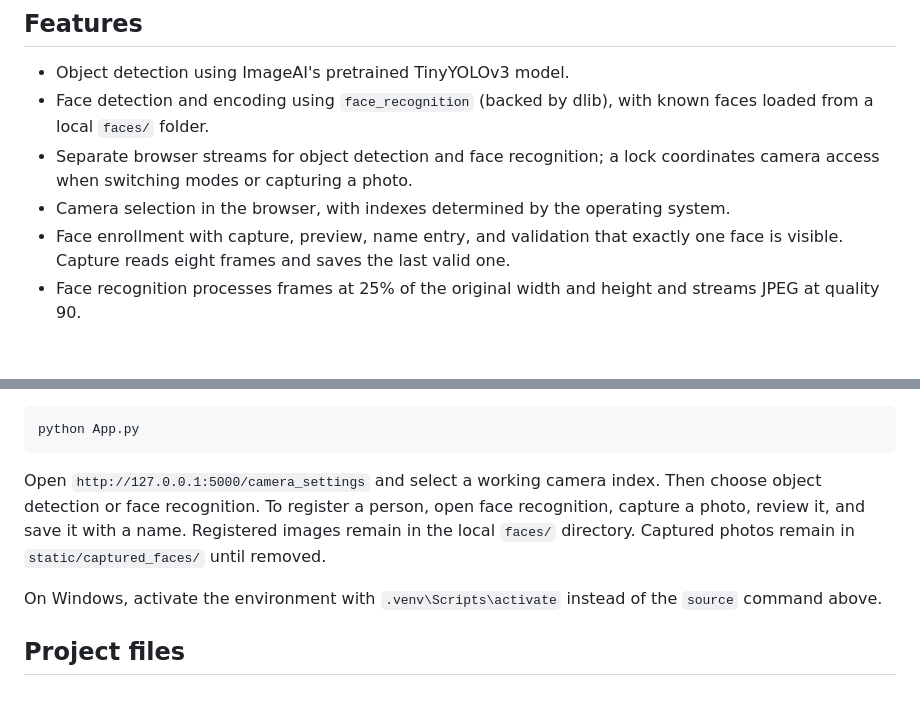
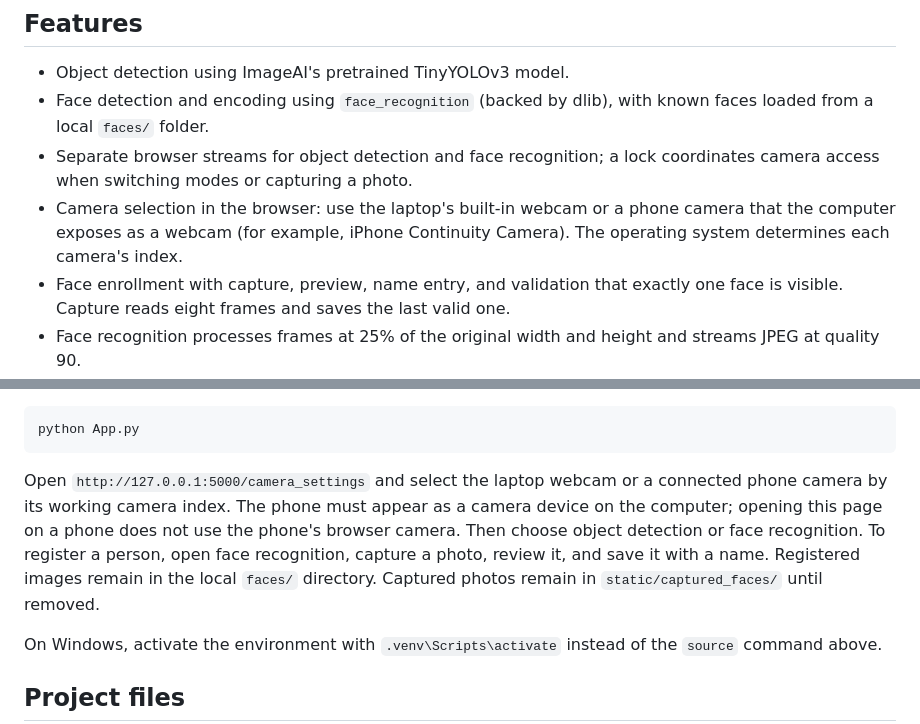
Before and after one commit to brindhas110404/real-time-vision-assistant, a Markdown page: README.md, 2 parts joined by grey strips. Drawn GitHub-style; blank space fills up the shorter version.

Commit message:
Clarify laptop and phone camera selection

````diff
--- a/README.md
+++ b/README.md
@@ -9,7 +9,7 @@ This is a computer vision application built with pretrained models; it does not
 - Object detection using ImageAI's pretrained TinyYOLOv3 model.
 - Face detection and encoding using `face_recognition` (backed by dlib), with known faces loaded from a local `faces/` folder.
 - Separate browser streams for object detection and face recognition; a lock coordinates camera access when switching modes or capturing a photo.
-- Camera selection in the browser, with indexes determined by the operating system.
+- Camera selection in the browser: use the laptop's built-in webcam or a phone camera that the computer exposes as a webcam (for example, iPhone Continuity Camera). The operating system determines each camera's index.
 - Face enrollment with capture, preview, name entry, and validation that exactly one face is visible. Capture reads eight frames and saves the last valid one.
 - Face recognition processes frames at 25% of the original width and height and streams JPEG at quality 90.
 
@@ -49,7 +49,7 @@ Download ImageAI's pretrained [TinyYOLOv3 `.pt` model](https://github.com/Olafen
 python App.py
 ```
 
-Open `http://127.0.0.1:5000/camera_settings` and select a working camera index. Then choose object detection or face recognition. To register a person, open face recognition, capture a photo, review it, and save it with a name. Registered images remain in the local `faces/` directory. Captured photos remain in `static/captured_faces/` until removed.
+Open `http://127.0.0.1:5000/camera_settings` and select the laptop webcam or a connected phone camera by its working camera index. The phone must appear as a camera device on the computer; opening this page on a phone does not use the phone's browser camera. Then choose object detection or face recognition. To register a person, open face recognition, capture a photo, review it, and save it with a name. Registered images remain in the local `faces/` directory. Captured photos remain in `static/captured_faces/` until removed.
 
 On Windows, activate the environment with `.venv\Scripts\activate` instead of the `source` command above.
 
````
